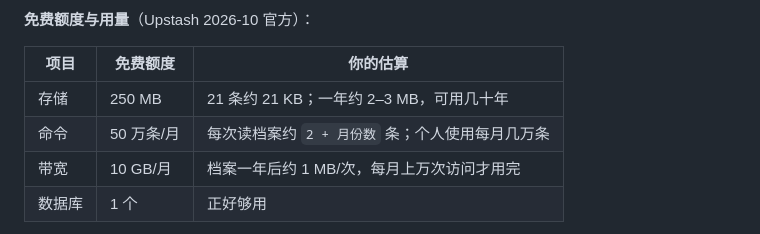
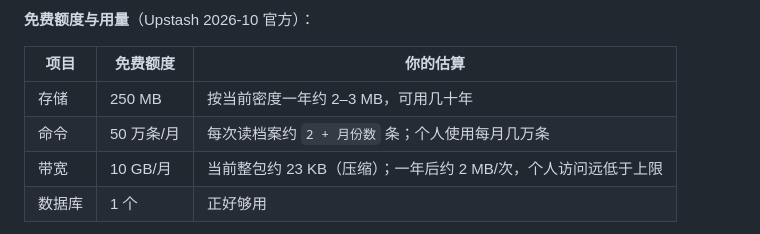
Before and after one commit to szy1088/wuceng-liti, a Markdown page: README.md, the part around the change. GitHub-like rendering.

Commit message:
README：修正 Upstash 用量估算

```diff
--- a/README.md
+++ b/README.md
@@ -133,9 +133,9 @@ Render / Vercel 免费实例的磁盘都是**临时**的：冷启动、重启、
 
 | 项目 | 免费额度 | 你的估算 |
 | --- | --- | --- |
-| 存储 | 250 MB | 21 条约 21 KB；一年约 2–3 MB，可用几十年 |
+| 存储 | 250 MB | 按当前密度一年约 2–3 MB，可用几十年 |
 | 命令 | 50 万条/月 | 每次读档案约 `2 + 月份数` 条；个人使用每月几万条 |
-| 带宽 | 10 GB/月 | 档案一年后约 1 MB/次，每月上万次访问才用完 |
+| 带宽 | 10 GB/月 | 当前整包约 23 KB（压缩）；一年后约 2 MB/次，个人访问远低于上限 |
 | 数据库 | 1 个 | 正好够用 |
 
 > 免费库连续 **30 天没有任何命令**会被归档（会提前发邮件；数据有备份，可在控制台恢复）。
```
